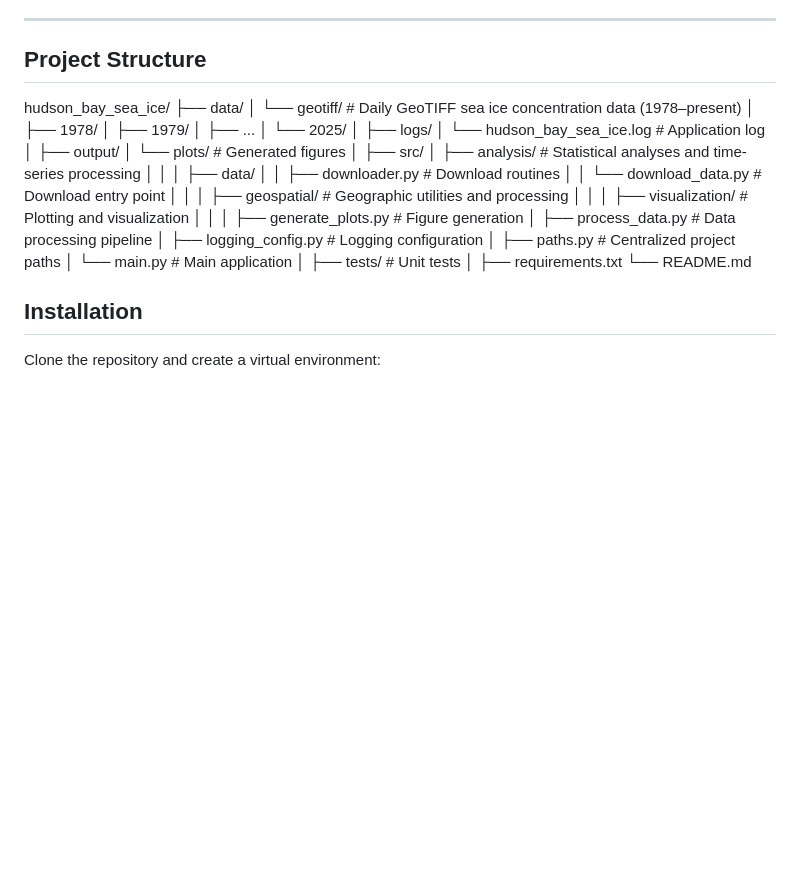
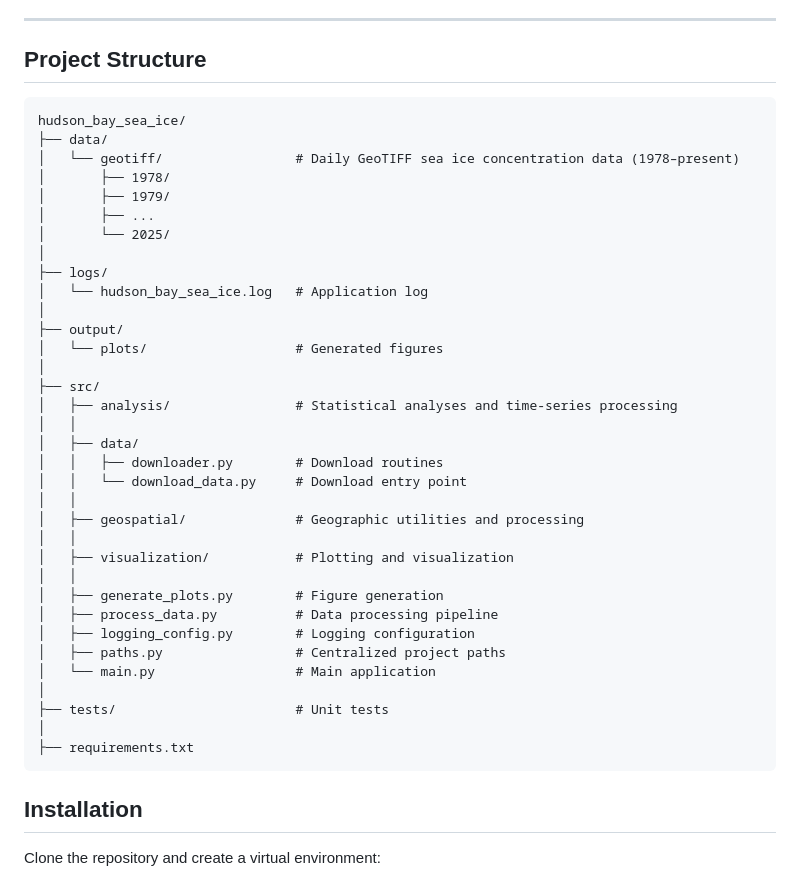
Before and after one commit to Chris010980/hudson_bay_sea_ice_showcase, a Markdown page: README.md, the part around the change. Rendered like a GitHub page; blank space fills up the shorter version.

````diff
--- a/README.md
+++ b/README.md
@@ -104,6 +104,7 @@ The workflow consists of the following stages:
 
 ## Project Structure
 
+```text
 hudson_bay_sea_ice/
 ├── data/
 │   └── geotiff/                 # Daily GeoTIFF sea ice concentration data (1978–present)
@@ -138,8 +139,7 @@ hudson_bay_sea_ice/
 ├── tests/                       # Unit tests
 │
 ├── requirements.txt
-└── README.md
-
+```
 
 ## Installation
 
````
